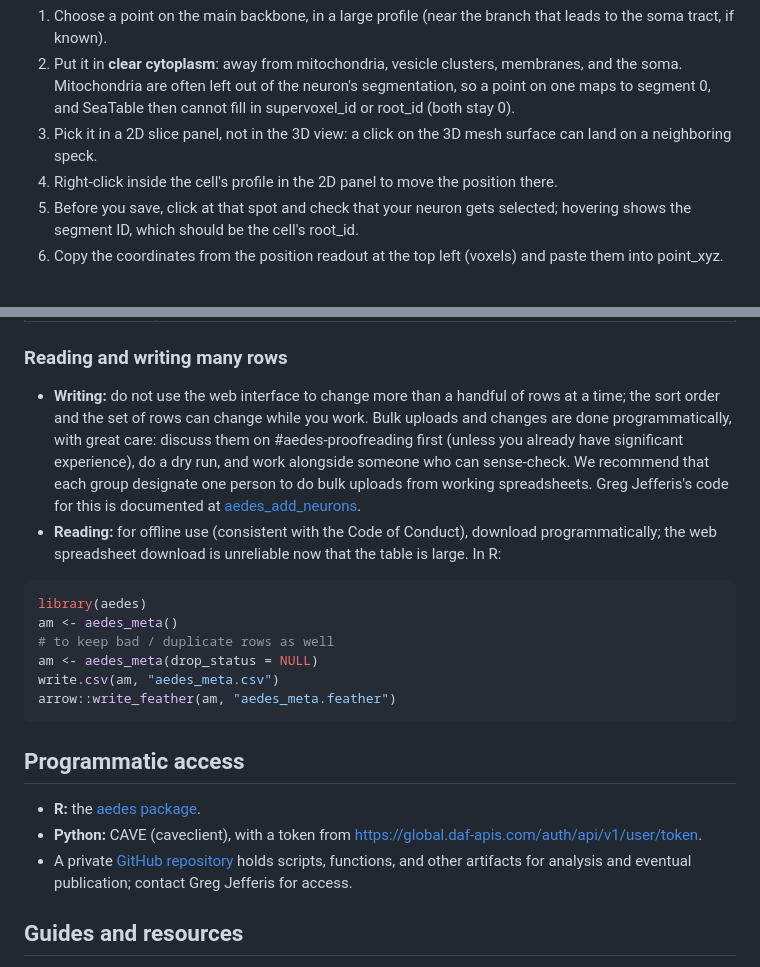
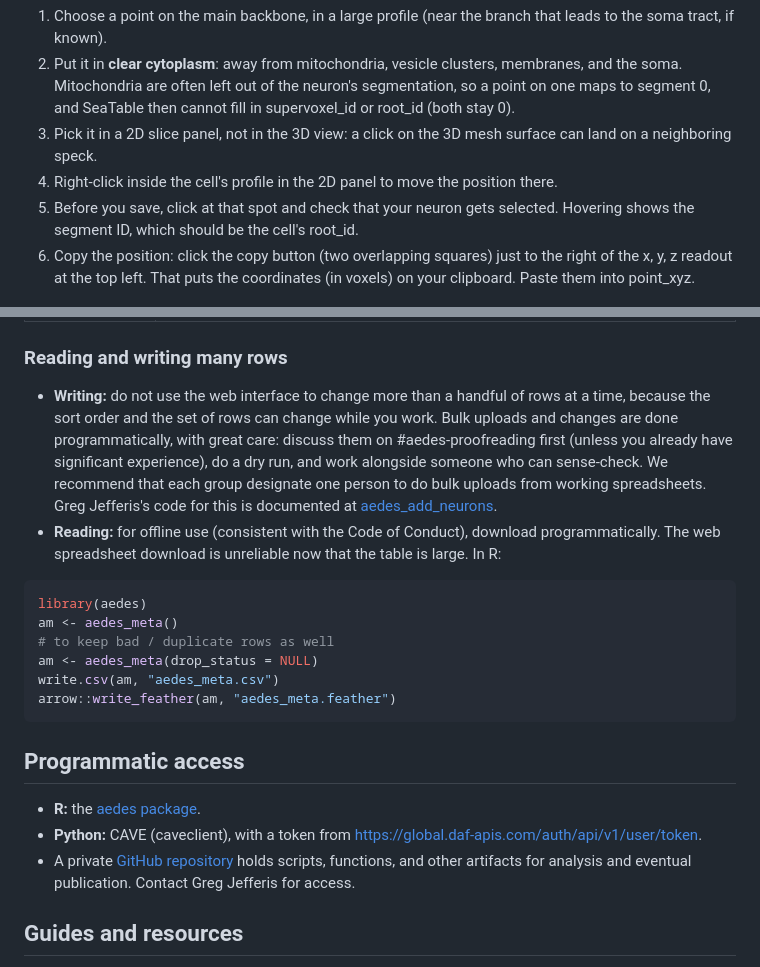
Before and after one commit to davidhildebrand/faab, a Markdown page: docs/wiki/README.md, 2 parts joined by grey strips. GitHub-like rendering.

````diff
--- a/docs/wiki/README.md
+++ b/docs/wiki/README.md
@@ -125,8 +125,8 @@ point_xyz is the cell's anchor: supervoxel_id and root_id are derived from it, s
 2. Put it in **clear cytoplasm**: away from mitochondria, vesicle clusters, membranes, and the soma. Mitochondria are often left out of the neuron's segmentation, so a point on one maps to segment 0, and SeaTable then cannot fill in supervoxel_id or root_id (both stay 0).
 3. Pick it in a 2D slice panel, not in the 3D view: a click on the 3D mesh surface can land on a neighboring speck.
 4. Right-click inside the cell's profile in the 2D panel to move the position there.
-5. Before you save, click at that spot and check that your neuron gets selected; hovering shows the segment ID, which should be the cell's root_id.
-6. Copy the coordinates from the position readout at the top left (voxels) and paste them into point_xyz.
+5. Before you save, click at that spot and check that your neuron gets selected. Hovering shows the segment ID, which should be the cell's root_id.
+6. Copy the position: click the copy button (two overlapping squares) just to the right of the x, y, z readout at the top left. That puts the coordinates (in voxels) on your clipboard. Paste them into point_xyz.
 
 ![A good point_xyz: the crosshair sits in clear cytoplasm of a large backbone profile (blue). Hovering there shows the neuron's ID in the layer bar (boxed: supervoxel → root_id, then its SeaTable label), and the readout at the top left (boxed) gives the position to copy](images/point-good.png)
 
@@ -199,8 +199,8 @@ Each reconstructed neuron should occupy one row. Before adding a new row, check
 
 ### Reading and writing many rows
 
-- **Writing:** do not use the web interface to change more than a handful of rows at a time; the sort order and the set of rows can change while you work. Bulk uploads and changes are done programmatically, with great care: discuss them on #aedes-proofreading first (unless you already have significant experience), do a dry run, and work alongside someone who can sense-check. We recommend that each group designate one person to do bulk uploads from working spreadsheets. Greg Jefferis's code for this is documented at [aedes_add_neurons](https://flyconnectome.github.io/aedes/reference/aedes_add_neurons.html).
-- **Reading:** for offline use (consistent with the Code of Conduct), download programmatically; the web spreadsheet download is unreliable now that the table is large. In R:
+- **Writing:** do not use the web interface to change more than a handful of rows at a time, because the sort order and the set of rows can change while you work. Bulk uploads and changes are done programmatically, with great care: discuss them on #aedes-proofreading first (unless you already have significant experience), do a dry run, and work alongside someone who can sense-check. We recommend that each group designate one person to do bulk uploads from working spreadsheets. Greg Jefferis's code for this is documented at [aedes_add_neurons](https://flyconnectome.github.io/aedes/reference/aedes_add_neurons.html).
+- **Reading:** for offline use (consistent with the Code of Conduct), download programmatically. The web spreadsheet download is unreliable now that the table is large. In R:
 
 ```r
 library(aedes)
@@ -215,7 +215,7 @@ arrow::write_feather(am, "aedes_meta.feather")
 
 - **R:** the [aedes package](https://flyconnectome.github.io/aedes/).
 - **Python:** CAVE (caveclient), with a token from <https://global.daf-apis.com/auth/api/v1/user/token>.
-- A private [GitHub repository](https://github.com/flyconnectome/2025aedes) holds scripts, functions, and other artifacts for analysis and eventual publication; contact Greg Jefferis for access.
+- A private [GitHub repository](https://github.com/flyconnectome/2025aedes) holds scripts, functions, and other artifacts for analysis and eventual publication. Contact Greg Jefferis for access.
 
 ## Guides and resources
 
````
Also changed, not shown: other parts of docs/wiki/README.md (+15 -15 lines), docs/wiki/Proofreading-guide.md (+6 -4 lines), docs/wiki/SeaTable-dos-and-donts.md (+3 -3 lines), docs/wiki/images/position-readout.png, 2 other files.
